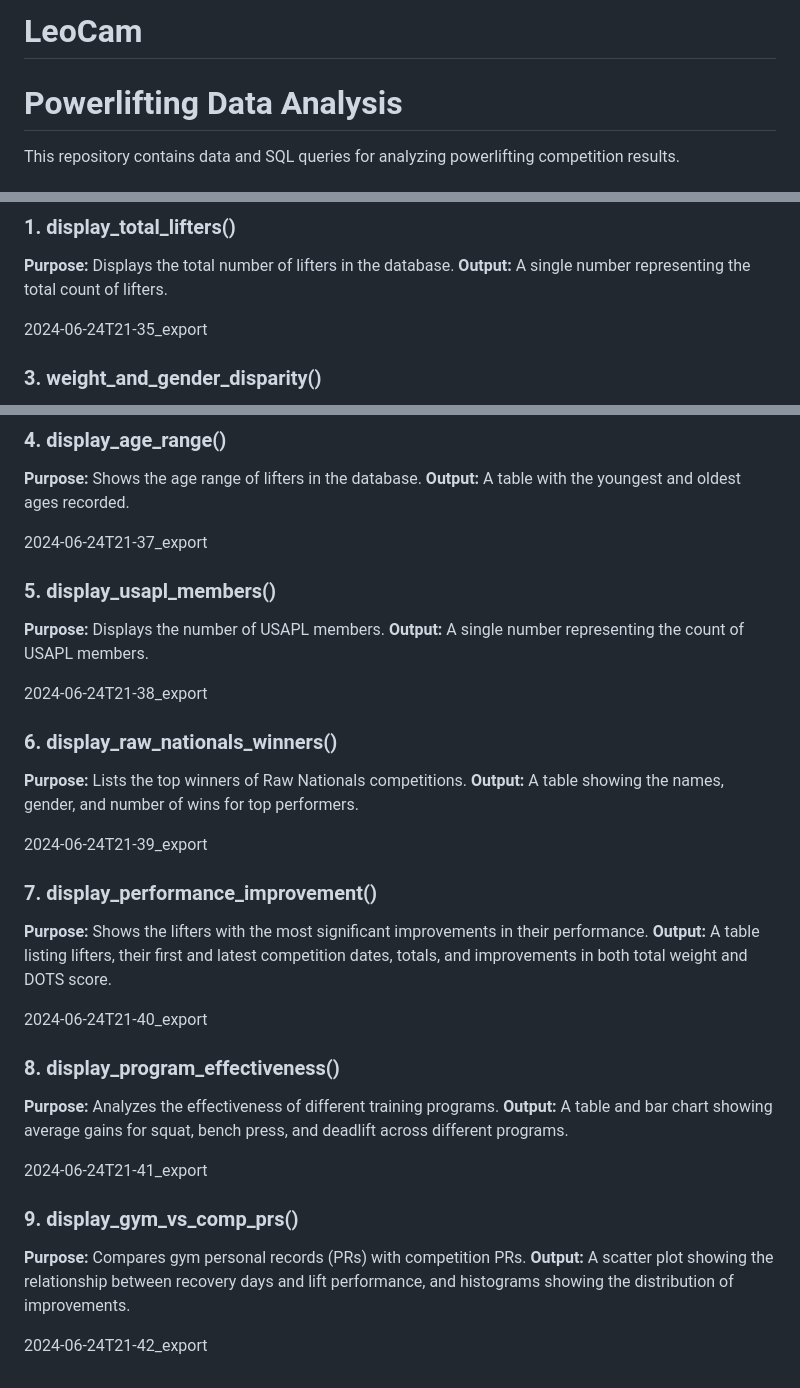
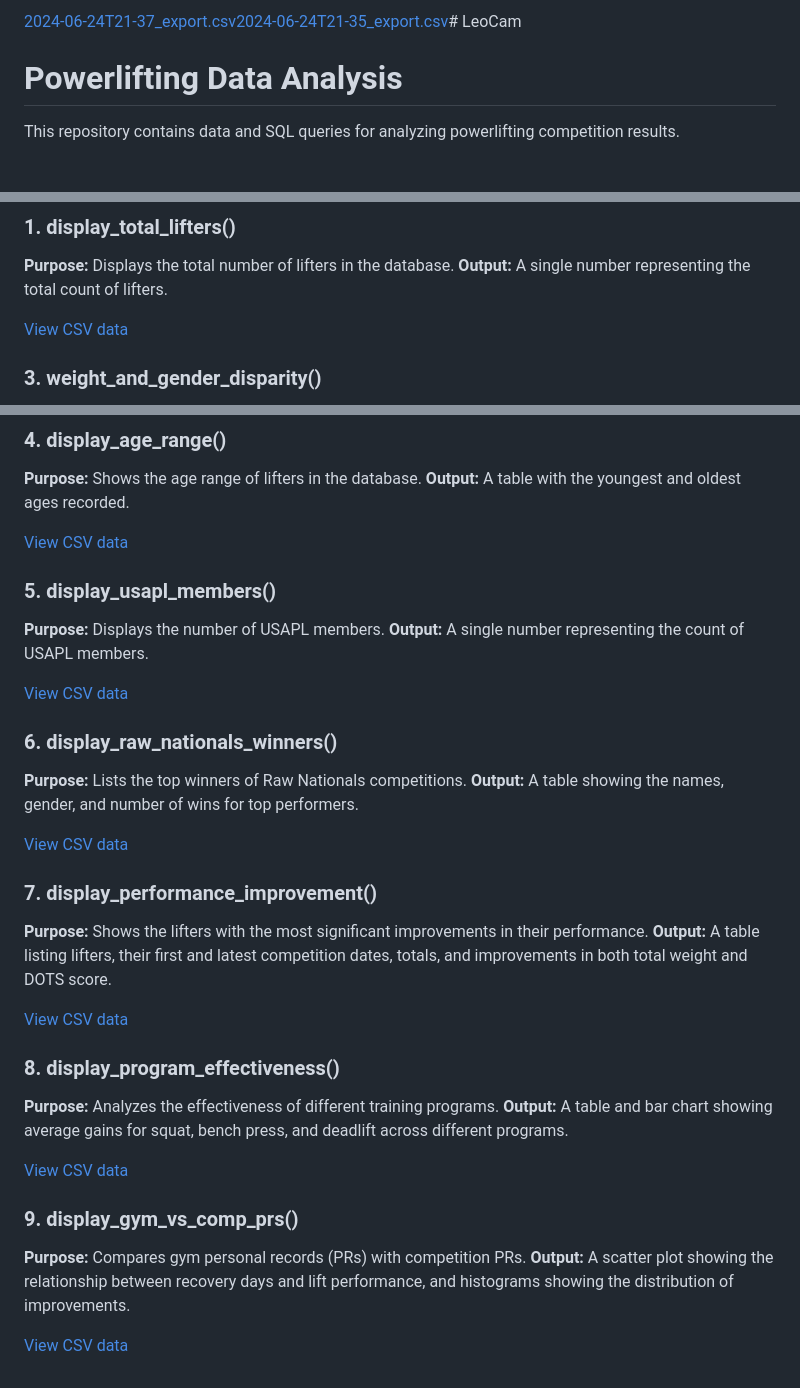
Before and after one commit to cam-leo/index.html, a Markdown page: README.md, 3 parts joined by grey strips. GitHub-like rendering.

Commit message:
Update README.md
Added in csv outputs and bar graph

```diff
--- a/README.md
+++ b/README.md
@@ -1,4 +1,4 @@
-# LeoCam
+[2024-06-24T21-37_export.csv](https://github.com/user-attachments/files/15961614/2024-06-24T21-37_export.csv)[2024-06-24T21-35_export.csv](https://github.com/user-attachments/files/15961603/2024-06-24T21-35_export.csv)# LeoCam
 # Powerlifting Data Analysis
 
 This repository contains data and SQL queries for analyzing powerlifting competition results.
@@ -48,7 +48,8 @@ This project analyzes powerlifting competition data using SQL queries and visual
 **Purpose:** Displays the total number of lifters in the database.
 **Output:** A single number representing the total count of lifters.
 
-2024-06-24T21-35_export
+[View CSV data](2024-06-24T21-35_export.csv)
+
 
 ### 3. weight_and_gender_disparity()
 **Purpose:** Visualizes the distribution of lifters across weight classes and genders.
@@ -60,34 +62,35 @@ visualization.png
 **Purpose:** Shows the age range of lifters in the database.
 **Output:** A table with the youngest and oldest ages recorded.
 
-2024-06-24T21-37_export
+[View CSV data](2024-06-24T21-37_export.csv)
+
 
 ### 5. display_usapl_members()
 **Purpose:** Displays the number of USAPL members.
 **Output:** A single number representing the count of USAPL members.
 
-2024-06-24T21-38_export
+[View CSV data](2024-06-24T21-38_export.csv)
 
 ### 6. display_raw_nationals_winners()
 **Purpose:** Lists the top winners of Raw Nationals competitions.
 **Output:** A table showing the names, gender, and number of wins for top performers.
 
-2024-06-24T21-39_export
+[View CSV data](2024-06-24T21-39_export.csv)
 
 ### 7. display_performance_improvement()
 **Purpose:** Shows the lifters with the most significant improvements in their performance.
 **Output:** A table listing lifters, their first and latest competition dates, totals, and improvements in both total weight and DOTS score.
 
-2024-06-24T21-40_export
+[View CSV data](2024-06-24T21-40_export.csv)
 
 ### 8. display_program_effectiveness()
 **Purpose:** Analyzes the effectiveness of different training programs.
 **Output:** A table and bar chart showing average gains for squat, bench press, and deadlift across different programs.
 
-2024-06-24T21-41_export
+[View CSV data](2024-06-24T21-41_export.csv)
 
 ### 9. display_gym_vs_comp_prs()
 **Purpose:** Compares gym personal records (PRs) with competition PRs.
 **Output:** A scatter plot showing the relationship between recovery days and lift performance, and histograms showing the distribution of improvements.
 
-2024-06-24T21-42_export
+[View CSV data](2024-06-24T21-42_export.csv)
```
Also changed, not shown: other parts of README.md (+2 -1 lines).
